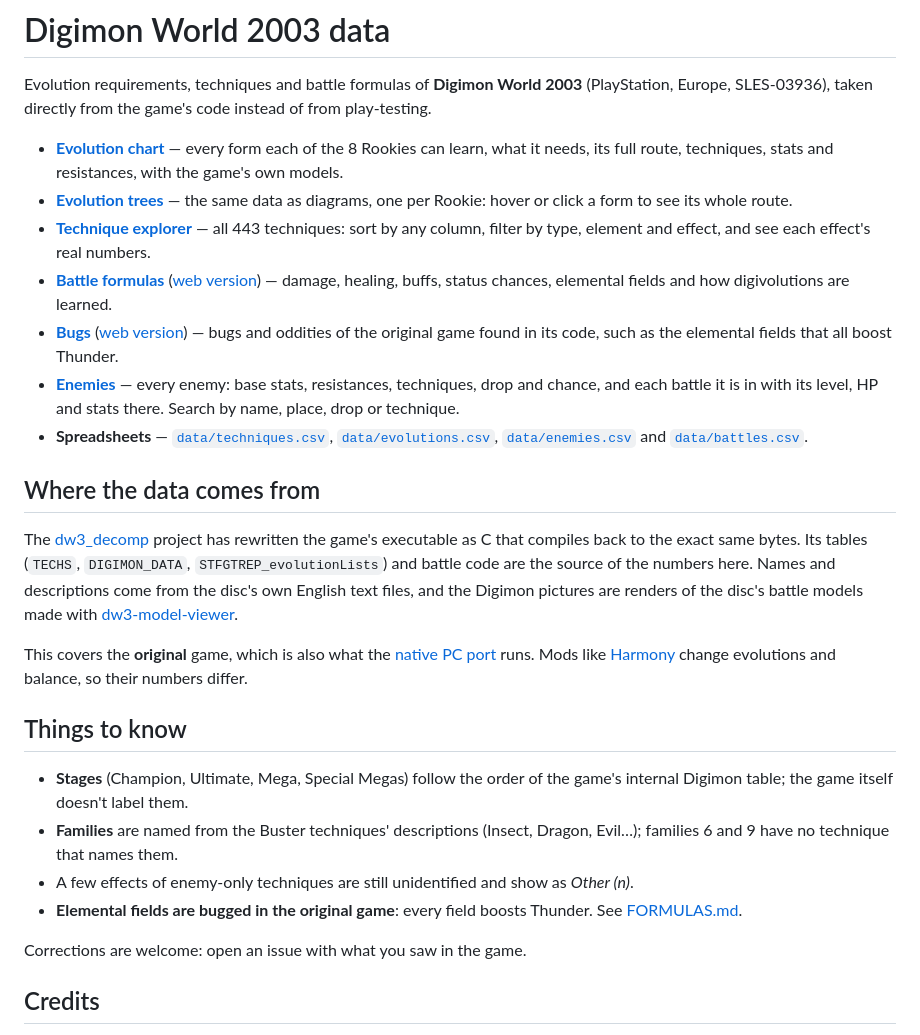
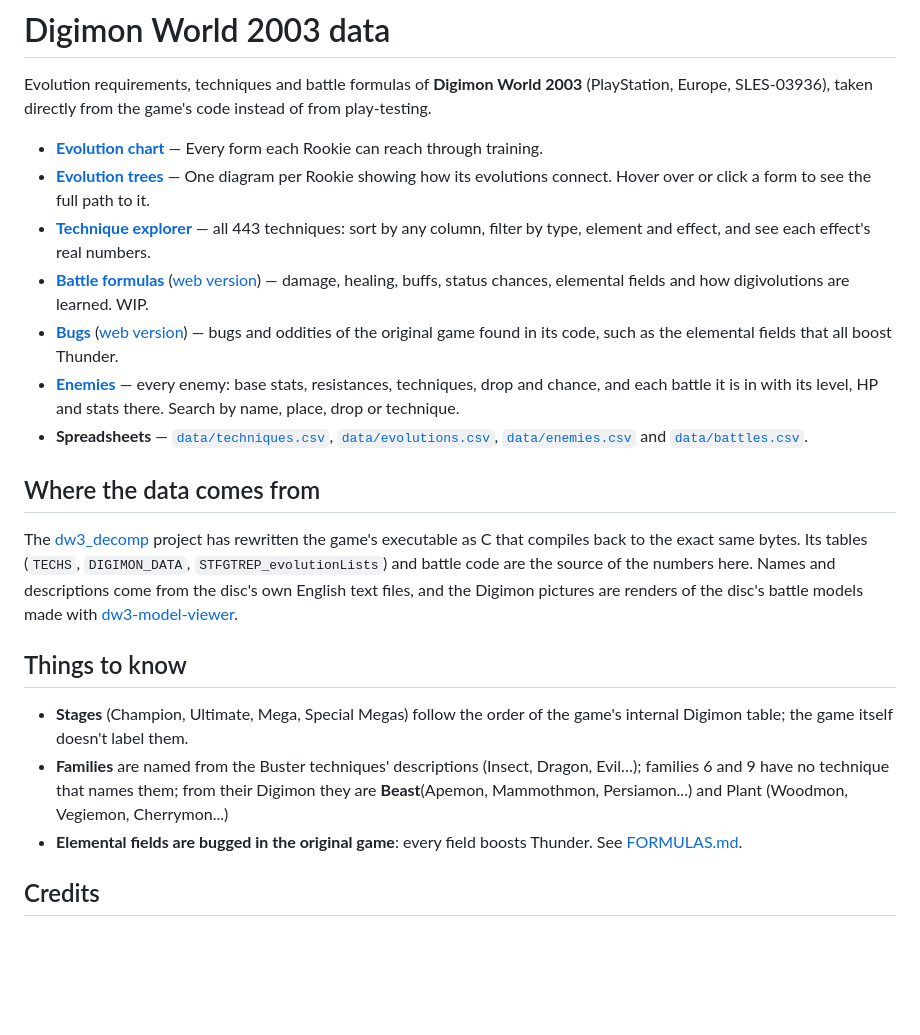
Before and after one commit to j0an2/Digimon-World-2003, a Markdown page: README.md, the part around the change. GitHub-like rendering; blank space fills up the shorter version.

Commit message:
Revise README for clarity
Updated the README to clarify evolution paths and techniques, added information on Digimon families.

```diff
--- a/README.md
+++ b/README.md
@@ -3,14 +3,12 @@
 Evolution requirements, techniques and battle formulas of **Digimon World 2003** (PlayStation, Europe,
 SLES-03936), taken directly from the game's code instead of from play-testing.
 
-* **[Evolution chart](evolutions.html)** — every form each of the 8 Rookies can learn, what it needs, its full route,
-  techniques, stats and resistances, with the game's own models.
-* **[Evolution trees](trees.html)** — the same data as diagrams, one per Rookie: hover or click a form to see
-  its whole route.
+* **[Evolution chart](evolutions.html)** — Every form each Rookie can reach through training.
+* **[Evolution trees](trees.html)** — One diagram per Rookie showing how its evolutions connect. Hover over or click a form to see the full path to it.
 * **[Technique explorer](techniques.html)** — all 443 techniques: sort by any column, filter by type, element and
   effect, and see each effect's real numbers.
 * **[Battle formulas](FORMULAS.md)** ([web version](formulas.html)) — damage, healing, buffs, status chances, elemental fields and how
-  digivolutions are learned.
+  digivolutions are learned. WIP.
 * **[Bugs](BUGS.md)** ([web version](bugs.html)) — bugs and oddities of the original game found in its code, such as
   the elemental fields that all boost Thunder.
 * **[Enemies](enemies.html)** — every enemy: base stats, resistances, techniques, drop and chance, and each
@@ -28,21 +26,14 @@ code are the source of the numbers here. Names and descriptions come from the di
 Digimon pictures are renders of the disc's battle models made with
 [dw3-model-viewer](https://github.com/Feerdus95/dw3-model-viewer).
 
-This covers the **original** game, which is also what the
-[native PC port](https://github.com/Feerdus95/dw3-native-port) runs. Mods like
-[Harmony](https://github.com/rsigristc/dw2003-qol-patch) change evolutions and balance, so their numbers differ.
-
 ## Things to know
 
 * **Stages** (Champion, Ultimate, Mega, Special Megas) follow the order of the game's internal Digimon table; the
   game itself doesn't label them.
 * **Families** are named from the Buster techniques' descriptions (Insect, Dragon, Evil…); families 6 and 9
-  have no technique that names them.
-* A few effects of enemy-only techniques are still unidentified and show as *Other (n)*.
+  have no technique that names them; from their Digimon they are **Beast**(Apemon, Mammothmon, Persiamon...) and Plant (Woodmon, Vegiemon, Cherrymon...)
 * **Elemental fields are bugged in the original game**: every field boosts Thunder. See
   [FORMULAS.md](FORMULAS.md#elemental-fields).
-
-Corrections are welcome: open an issue with what you saw in the game.
 
 ## Credits
 
```
